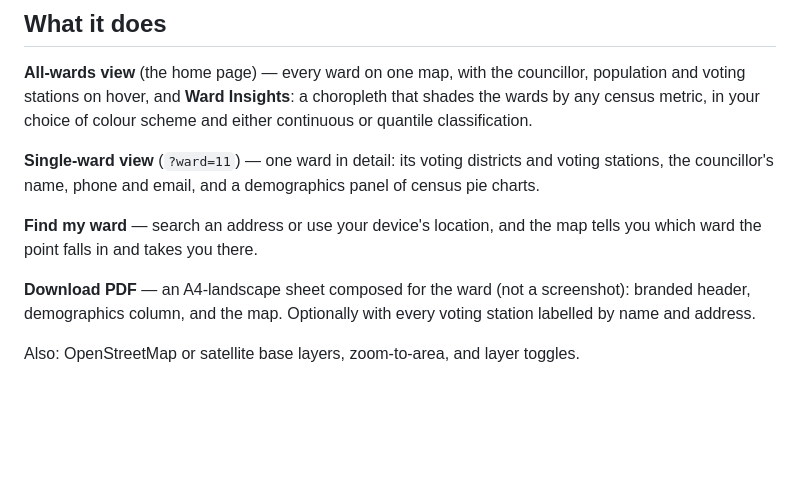
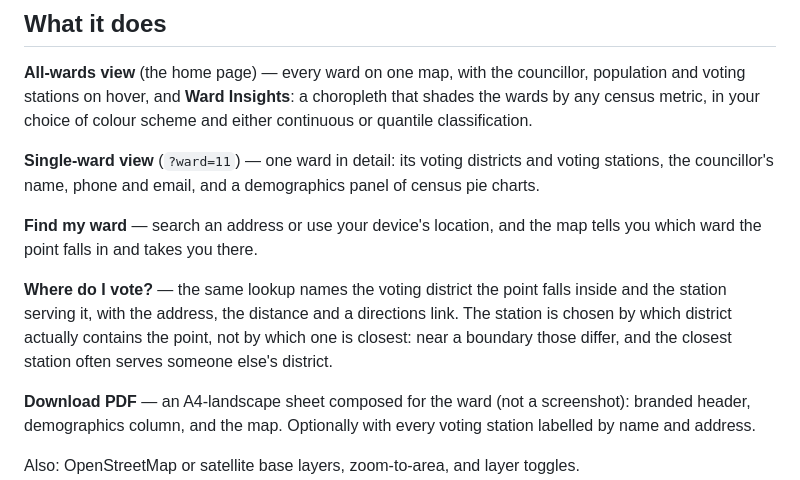
Before and after one commit to javaftw/wards-map, a Markdown page: README.md, the part around the change. Rendered like a GitHub page; blank space fills up the shorter version.

Commit message:
README: describe the voting-station lookup
Co-Authored-By: Claude Opus 5 <noreply@anthropic.com>
Claude-Session: https://claude.ai/code/session_012bkLdcnpGxR7SzBcNv9gma

```diff
--- a/README.md
+++ b/README.md
@@ -26,6 +26,12 @@ of census pie charts.
 
 **Find my ward** — search an address or use your device's location, and the map
 tells you which ward the point falls in and takes you there.
+
+**Where do I vote?** — the same lookup names the voting district the point falls
+inside and the station serving it, with the address, the distance and a directions
+link. The station is chosen by which district actually contains the point, not by
+which one is closest: near a boundary those differ, and the closest station often
+serves someone else's district.
 
 **Download PDF** — an A4-landscape sheet composed for the ward (not a screenshot):
 branded header, demographics column, and the map. Optionally with every voting
```
